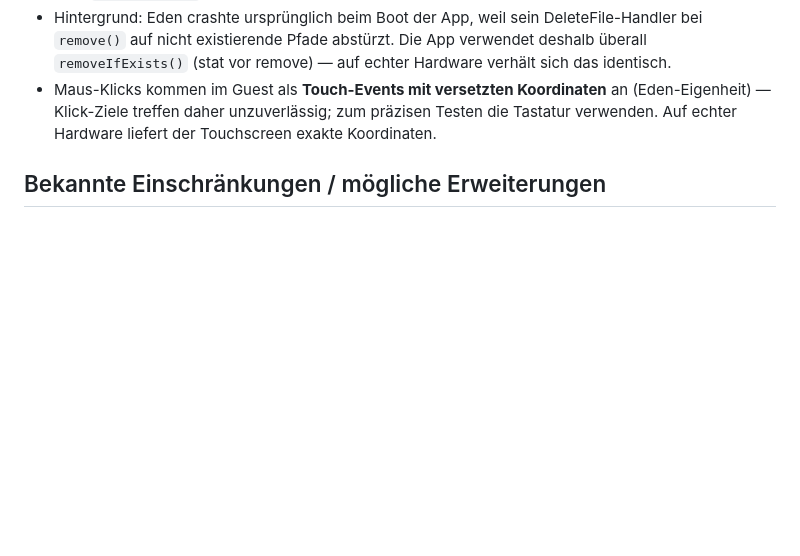
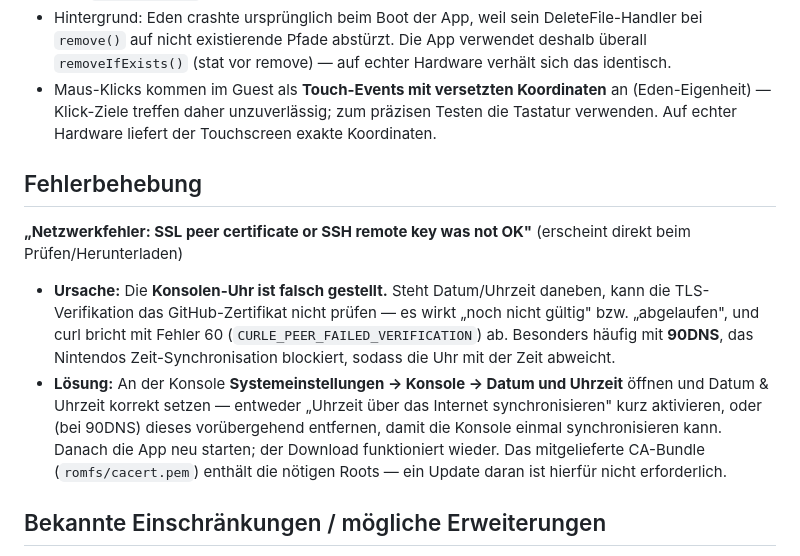
Before and after one commit to DevCatSKZ/Switch-Cheats-Scraper-Downloader, a Markdown page: SwitchCheatsNRO/README.md, the part around the change. Rendered like a GitHub page; blank space fills up the shorter version.

Commit message:
docs: document the Switch app SSL error (SSL peer certificate ... was not OK) and its fix — wrong console clock (common with 90DNS blocking Nintendo time sync); set the correct date/time. Added to README, README.de and the NRO readme (new Fehlerbehebung section)

```diff
--- a/SwitchCheatsNRO/README.md
+++ b/SwitchCheatsNRO/README.md
@@ -267,6 +267,24 @@ eden.exe -g "C:\...\SwitchCheatsDownloader.nro"
   präzisen Testen die Tastatur verwenden. Auf echter Hardware liefert der
   Touchscreen exakte Koordinaten.
 
+## Fehlerbehebung
+
+**„Netzwerkfehler: SSL peer certificate or SSH remote key was not OK"**
+(erscheint direkt beim Prüfen/Herunterladen)
+
+- **Ursache:** Die **Konsolen-Uhr ist falsch gestellt.** Steht Datum/Uhrzeit
+  daneben, kann die TLS-Verifikation das GitHub-Zertifikat nicht prüfen — es
+  wirkt „noch nicht gültig" bzw. „abgelaufen", und curl bricht mit Fehler 60
+  (`CURLE_PEER_FAILED_VERIFICATION`) ab. Besonders häufig mit **90DNS**, das
+  Nintendos Zeit-Synchronisation blockiert, sodass die Uhr mit der Zeit abweicht.
+- **Lösung:** An der Konsole **Systemeinstellungen → Konsole → Datum und
+  Uhrzeit** öffnen und Datum & Uhrzeit korrekt setzen — entweder „Uhrzeit über
+  das Internet synchronisieren" kurz aktivieren, oder (bei 90DNS) dieses
+  vorübergehend entfernen, damit die Konsole einmal synchronisieren kann. Danach
+  die App neu starten; der Download funktioniert wieder. Das mitgelieferte
+  CA-Bundle (`romfs/cacert.pem`) enthält die nötigen Roots — ein Update daran ist
+  hierfür nicht erforderlich.
+
 ## Bekannte Einschränkungen / mögliche Erweiterungen
 
 - Ein Abbruch **während des Entpackens** (B-Taste oder Abbrechen-Button)
```
Also changed, not shown: README.de.md (+1 -0 lines), README.md (+1 -0 lines).
